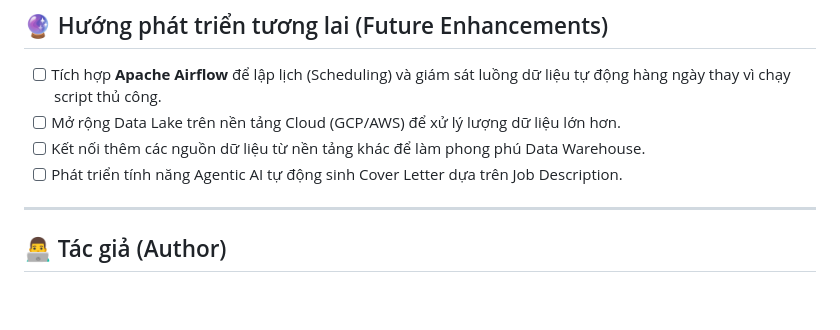
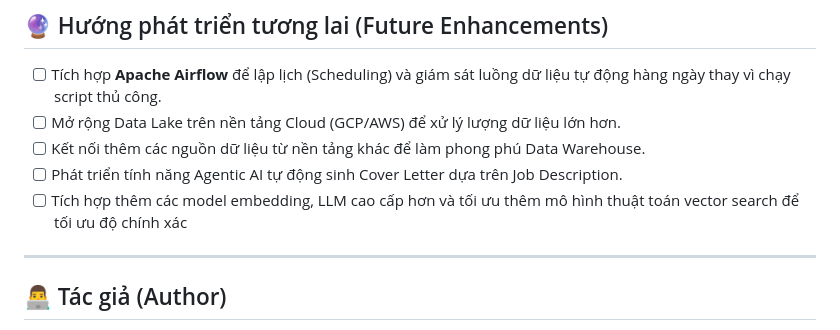
Before and after one commit to AnT2003/Vietnamwork-Project, a Markdown page: README.md, the part around the change. Drawn GitHub-style; blank space fills up the shorter version.

```diff
--- a/README.md
+++ b/README.md
@@ -176,6 +176,7 @@ docker exec -it vww_flask_app python dags/master_pipeline.py
 - [ ] Mở rộng Data Lake trên nền tảng Cloud (GCP/AWS) để xử lý lượng dữ liệu lớn hơn.
 - [ ] Kết nối thêm các nguồn dữ liệu từ nền tảng khác để làm phong phú Data Warehouse.
 - [ ] Phát triển tính năng Agentic AI tự động sinh Cover Letter dựa trên Job Description.
+- [ ] Tích hợp thêm các model embedding, LLM cao cấp hơn và tối ưu thêm mô hình thuật toán vector search để tối ưu độ chính xác
 
 ---
 
```
